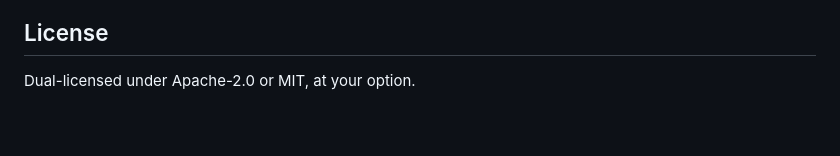
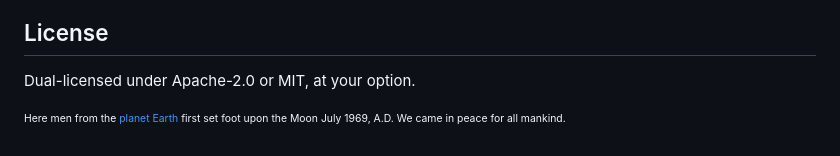
Before and after one commit to sourcenetwork/lark, a Markdown page: README.md, the part around the change. Rendered like a GitHub page.

```diff
--- a/README.md
+++ b/README.md
@@ -279,3 +279,5 @@ regressed.
 ## License
 
 Dual-licensed under Apache-2.0 or MIT, at your option.
+
+<sub><sup>Here men from the [planet Earth](https://open.spotify.com/track/6qZthmNcaK0jlrkMZ3khmy) first set foot upon the Moon July 1969, A.D. We came in peace for all mankind.<sup><sub>
```
